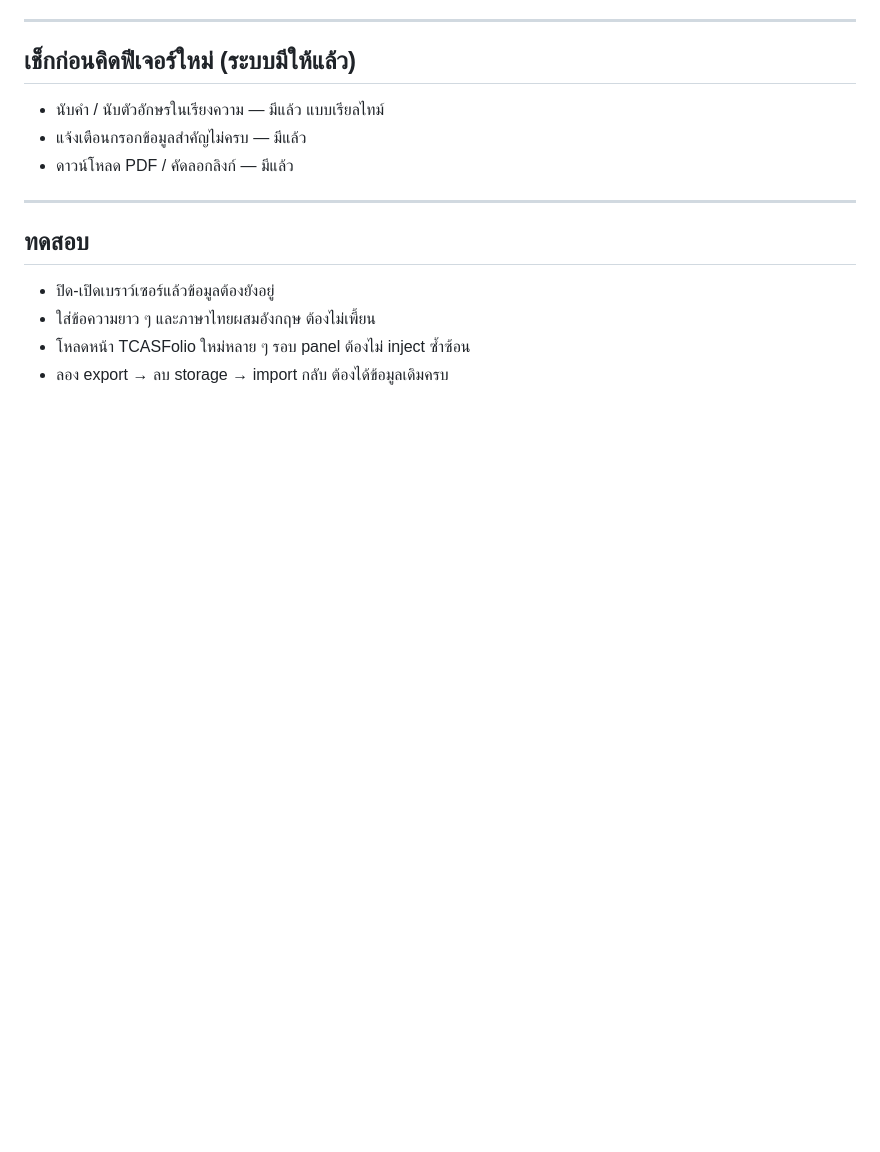
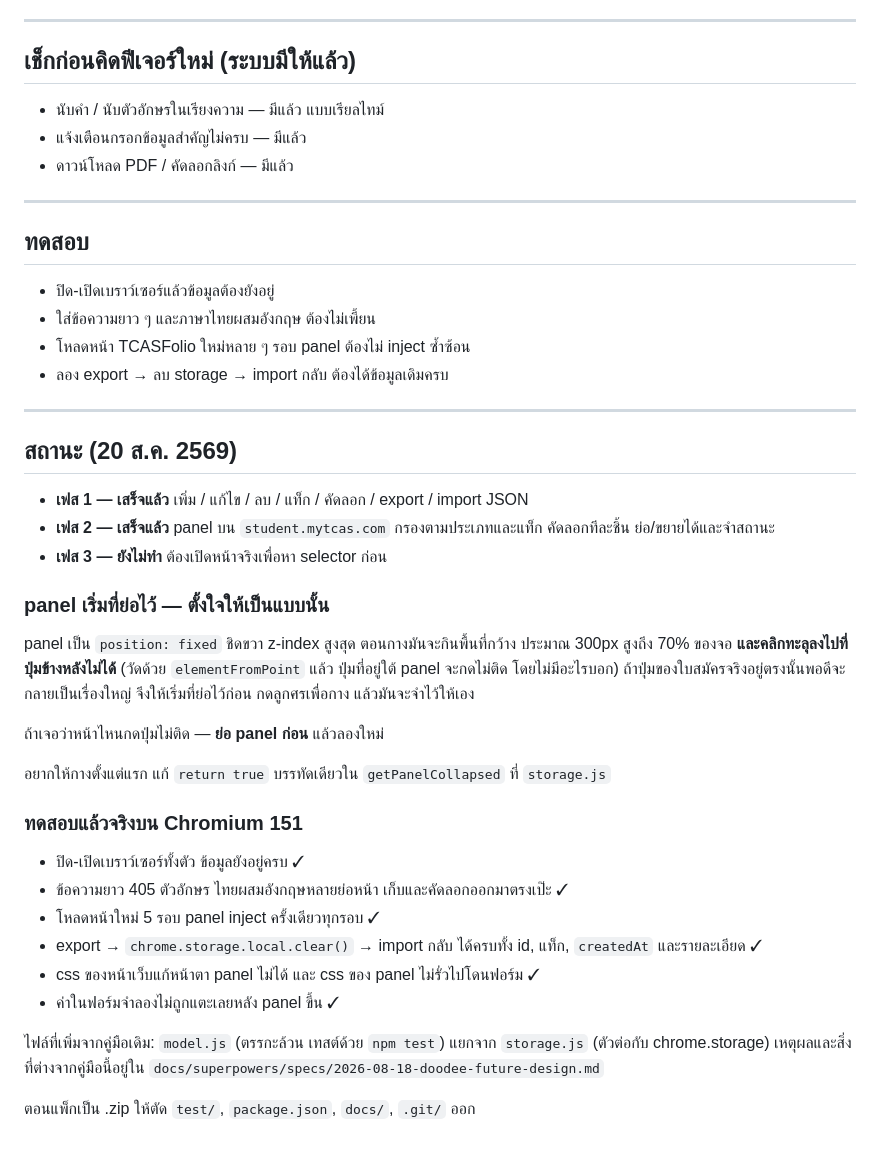
Before and after one commit to Skysosmart/doodee-future-tcasfolie-extension, a Markdown page: doodee-future-guide.md, the part around the change. GitHub-like rendering; blank space fills up the shorter version.

Commit message:
docs: record phase 1+2 completion, browser test results, and the collapse default
Co-Authored-By: Claude Opus 5 (1M context) <noreply@anthropic.com>
Claude-Session: https://claude.ai/code/session_018WKzAx9KrVdACb6xjdj6Ac

```diff
--- a/doodee-future-guide.md
+++ b/doodee-future-guide.md
@@ -137,3 +137,40 @@ observer.observe(document.body, { childList: true, subtree: true });
 - ใส่ข้อความยาว ๆ และภาษาไทยผสมอังกฤษ ต้องไม่เพี้ยน
 - โหลดหน้า TCASFolio ใหม่หลาย ๆ รอบ panel ต้องไม่ inject ซ้ำซ้อน
 - ลอง export → ลบ storage → import กลับ ต้องได้ข้อมูลเดิมครบ
+
+---
+
+## สถานะ (20 ส.ค. 2569)
+
+- **เฟส 1 — เสร็จแล้ว** เพิ่ม / แก้ไข / ลบ / แท็ก / คัดลอก / export / import JSON
+- **เฟส 2 — เสร็จแล้ว** panel บน `student.mytcas.com` กรองตามประเภทและแท็ก
+  คัดลอกทีละชิ้น ย่อ/ขยายได้และจำสถานะ
+- **เฟส 3 — ยังไม่ทำ** ต้องเปิดหน้าจริงเพื่อหา selector ก่อน
+
+### panel เริ่มที่ย่อไว้ — ตั้งใจให้เป็นแบบนั้น
+
+panel เป็น `position: fixed` ชิดขวา z-index สูงสุด ตอนกางมันจะกินพื้นที่กว้าง
+ประมาณ 300px สูงถึง 70% ของจอ **และคลิกทะลุลงไปที่ปุ่มข้างหลังไม่ได้**
+(วัดด้วย `elementFromPoint` แล้ว ปุ่มที่อยู่ใต้ panel จะกดไม่ติด โดยไม่มีอะไรบอก)
+ถ้าปุ่มของใบสมัครจริงอยู่ตรงนั้นพอดีจะกลายเป็นเรื่องใหญ่ จึงให้เริ่มที่ย่อไว้ก่อน
+กดลูกศรเพื่อกาง แล้วมันจะจำไว้ให้เอง
+
+ถ้าเจอว่าหน้าไหนกดปุ่มไม่ติด — **ย่อ panel ก่อน** แล้วลองใหม่
+
+อยากให้กางตั้งแต่แรก แก้ `return true` บรรทัดเดียวใน `getPanelCollapsed` ที่ `storage.js`
+
+### ทดสอบแล้วจริงบน Chromium 151
+
+- ปิด-เปิดเบราว์เซอร์ทั้งตัว ข้อมูลยังอยู่ครบ ✓
+- ข้อความยาว 405 ตัวอักษร ไทยผสมอังกฤษหลายย่อหน้า เก็บและคัดลอกออกมาตรงเป๊ะ ✓
+- โหลดหน้าใหม่ 5 รอบ panel inject ครั้งเดียวทุกรอบ ✓
+- export → `chrome.storage.local.clear()` → import กลับ ได้ครบทั้ง id, แท็ก,
+  `createdAt` และรายละเอียด ✓
+- css ของหน้าเว็บแก้หน้าตา panel ไม่ได้ และ css ของ panel ไม่รั่วไปโดนฟอร์ม ✓
+- ค่าในฟอร์มจำลองไม่ถูกแตะเลยหลัง panel ขึ้น ✓
+
+ไฟล์ที่เพิ่มจากคู่มือเดิม: `model.js` (ตรรกะล้วน เทสต์ด้วย `npm test`) แยกจาก
+`storage.js` (ตัวต่อกับ chrome.storage) เหตุผลและสิ่งที่ต่างจากคู่มือนี้อยู่ใน
+`docs/superpowers/specs/2026-08-18-doodee-future-design.md`
+
+ตอนแพ็กเป็น .zip ให้ตัด `test/`, `package.json`, `docs/`, `.git/` ออก
```
